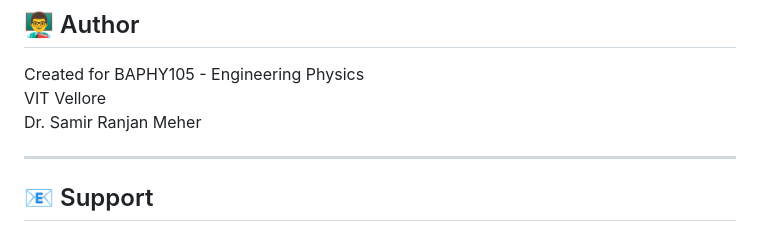
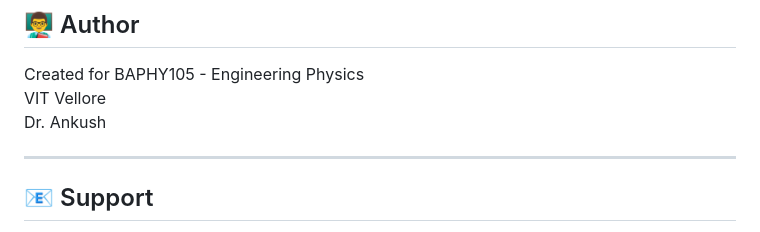
Before and after one commit to ankushg16/physics-quiz, a Markdown page: README.md, the part around the change. GitHub-like rendering.

```diff
--- a/README.md
+++ b/README.md
@@ -220,7 +220,7 @@ Free to use for educational purposes. Attribution appreciated.
 
 Created for BAPHY105 - Engineering Physics
 VIT Vellore
-Dr. Samir Ranjan Meher
+Dr. Ankush
 
 ---
 
```
